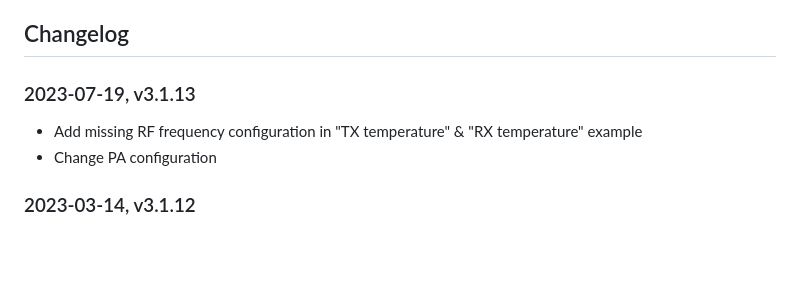
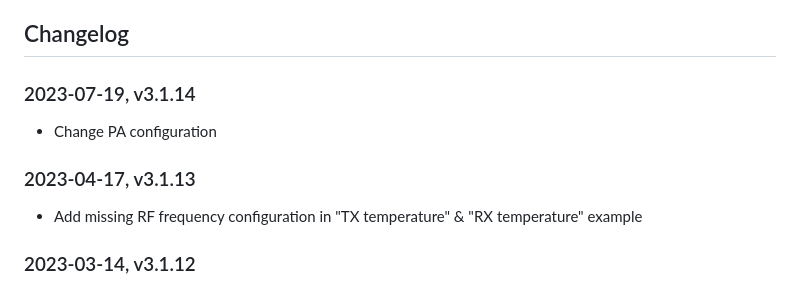
Before and after one commit to insightsip/ISP4520-examples, a Markdown page: README.md, the part around the change. Drawn GitHub-style; blank space fills up the shorter version.

```diff
--- a/README.md
+++ b/README.md
@@ -45,10 +45,13 @@ The gateways used with the pre-certification tool are the Semtech Picocell SX130
 
 ## Changelog
 
-### 2023-07-19, v3.1.13
+### 2023-07-19, v3.1.14
+
+- Change PA configuration
+
+### 2023-04-17, v3.1.13
 
 - Add missing RF frequency configuration in "TX temperature" & "RX temperature" example
-- Change PA configuration
 
 ### 2023-03-14, v3.1.12
 
```
